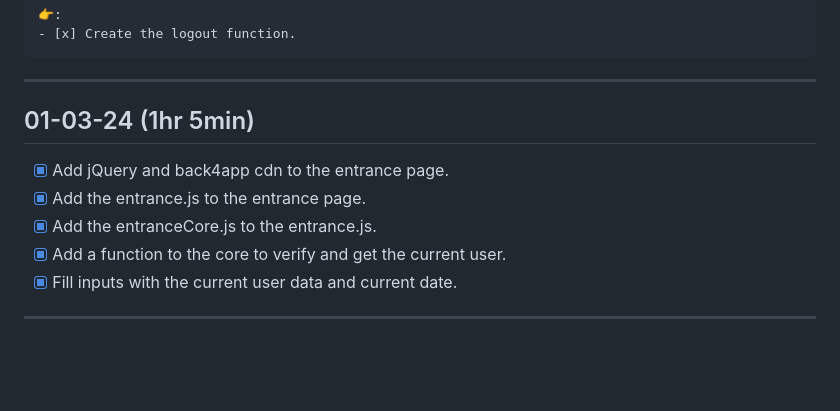
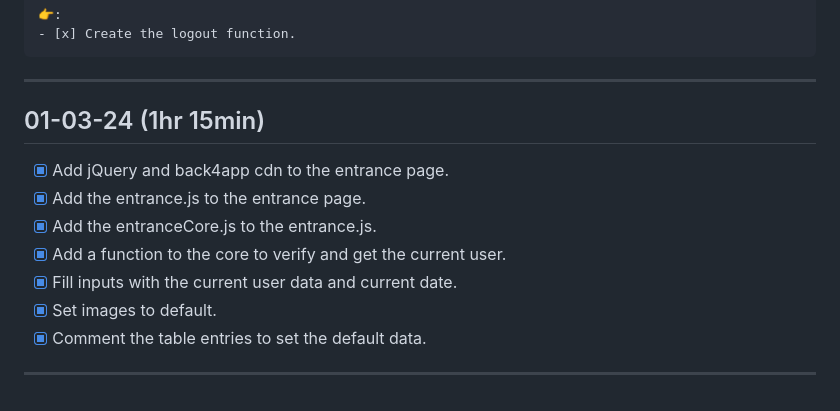
Before and after one commit to cecortes/zerp, a Markdown page: docs/log.md, the part around the change. Drawn GitHub-style; blank space fills up the shorter version.

Commit message:
Set images and table in a default state.

```diff
--- a/docs/log.md
+++ b/docs/log.md
@@ -71,12 +71,14 @@
 
 ---
 
-## 01-03-24 (1hr 5min)
+## 01-03-24 (1hr 15min)
 
 - [x] Add jQuery and back4app cdn to the entrance page.
 - [x] Add the entrance.js to the entrance page.
 - [x] Add the entranceCore.js to the entrance.js.
 - [x] Add a function to the core to verify and get the current user.
 - [x] Fill inputs with the current user data and current date.
+- [x] Set images to default.
+- [x] Comment the table entries to set the default data.
 
 ---
```
Also changed, not shown: app/assets/bg.jpg (added), 1 other file.
